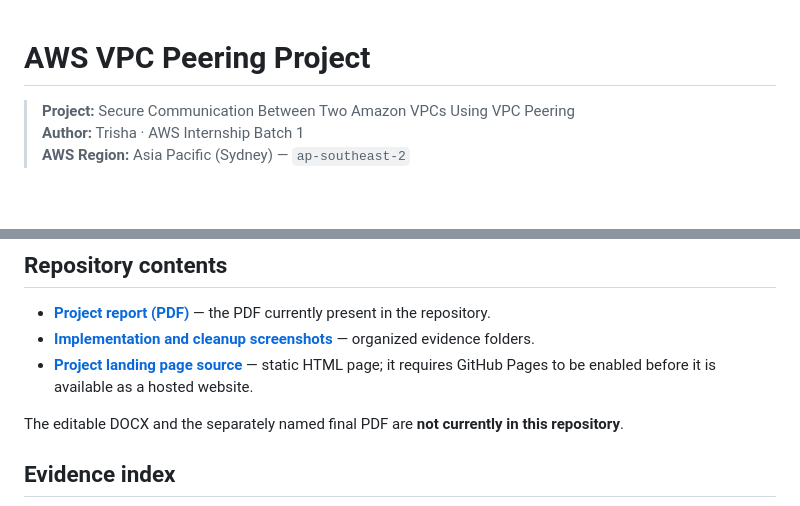
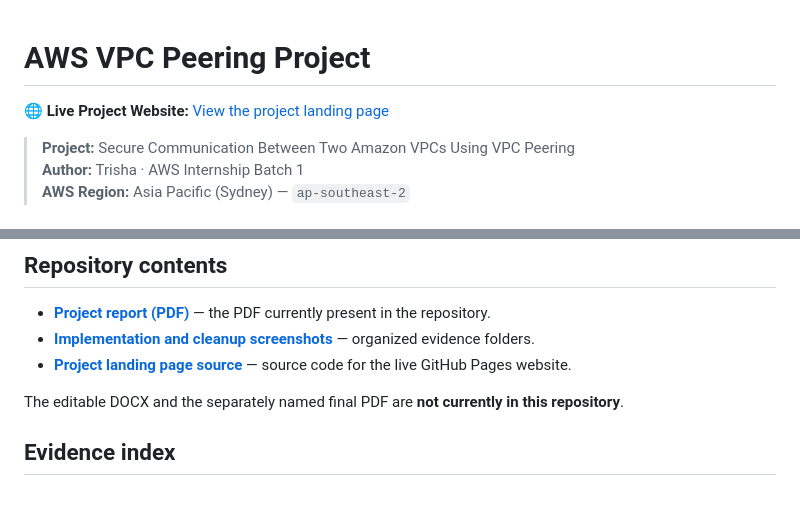
Before and after one commit to trisha29807-del/aws-vpc-peering-project, a Markdown page: README.md, 2 parts joined by grey strips. GitHub-like rendering; blank space fills up the shorter version.

Commit message:
Add live project website link to README

```diff
--- a/README.md
+++ b/README.md
@@ -1,4 +1,6 @@
 # AWS VPC Peering Project
+
+🌐 **Live Project Website:** [View the project landing page](https://trisha29807-del.github.io/aws-vpc-peering-project/)
 
 > **Project:** Secure Communication Between Two Amazon VPCs Using VPC Peering
 > **Author:** Trisha · AWS Internship Batch 1
@@ -39,7 +41,7 @@ The two VPCs use non-overlapping CIDR ranges. During the lab, VPC Peering and ro
 
 - **[Project report (PDF)](docs/Trisha%20EWB%20VPC%20Peering%20Project%20(AWS%20Batch%201).pdf)** — the PDF currently present in the repository.
 - **[Implementation and cleanup screenshots](screenshots/AWS_VPC_Peering_Evidence/)** — organized evidence folders.
-- **[Project landing page source](index.html)** — static HTML page; it requires GitHub Pages to be enabled before it is available as a hosted website.
+- **[Project landing page source](index.html)** — source code for the live GitHub Pages website.
 
 The editable DOCX and the separately named final PDF are **not currently in this repository**.
 
```
